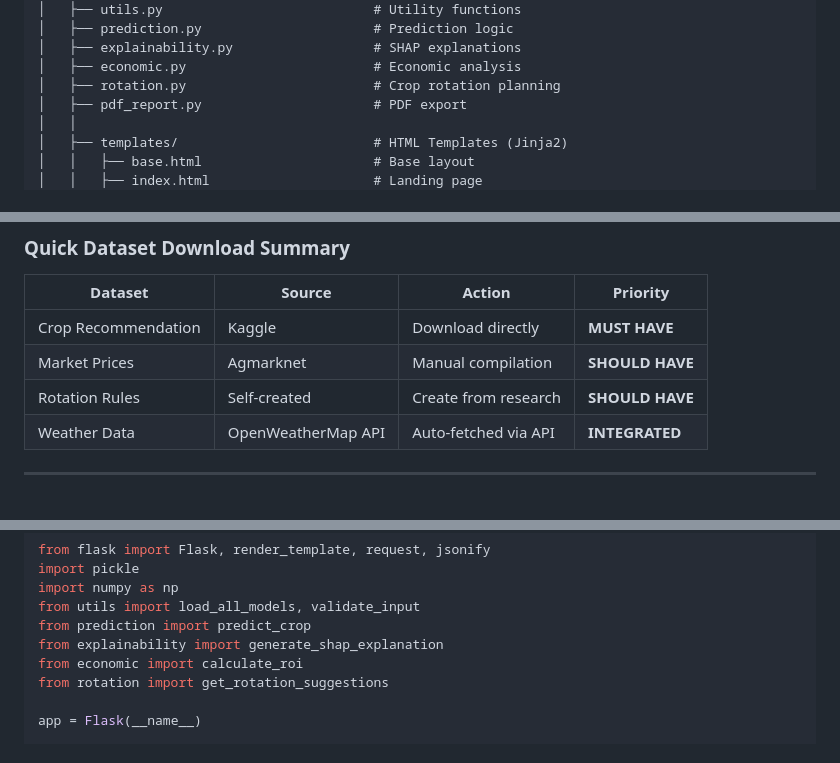
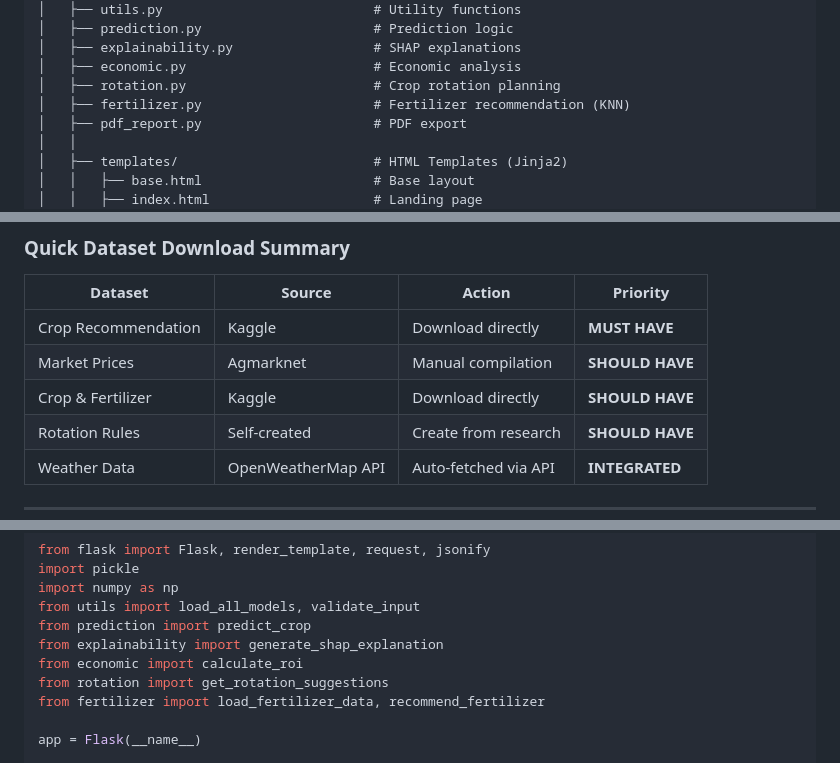
Before and after one commit to x-neon-nexus-o/AI-Powered-Crop-Recommendation-System-with-Explainable-AI-and-Economic-Analysis, a Markdown page: README.md, 3 parts joined by grey strips. GitHub-like rendering.

```diff
--- a/README.md
+++ b/README.md
@@ -230,6 +254,7 @@ AI-Powered Crop Recommendation System/
 │   ├── explainability.py                  # SHAP explanations
 │   ├── economic.py                        # Economic analysis
 │   ├── rotation.py                        # Crop rotation planning
+│   ├── fertilizer.py                      # Fertilizer recommendation (KNN)
 │   ├── pdf_report.py                      # PDF export
 │   │
 │   ├── templates/                         # HTML Templates (Jinja2)
@@ -336,6 +373,7 @@ Size: 50-100 rotation combinations
 |---------|--------|--------|----------|
 | Crop Recommendation | Kaggle | Download directly | **MUST HAVE** |
 | Market Prices | Agmarknet | Manual compilation | **SHOULD HAVE** |
+| Crop & Fertilizer | Kaggle | Download directly | **SHOULD HAVE** |
 | Rotation Rules | Self-created | Create from research | **SHOULD HAVE** |
 | Weather Data | OpenWeatherMap API | Auto-fetched via API | **INTEGRATED** |
 
@@ -610,6 +648,7 @@ from prediction import predict_crop
 from explainability import generate_shap_explanation
 from economic import calculate_roi
 from rotation import get_rotation_suggestions
+from fertilizer import load_fertilizer_data, recommend_fertilizer
 
 app = Flask(__name__)
 
```
Also changed, not shown: other parts of README.md (+65 -11 lines).
